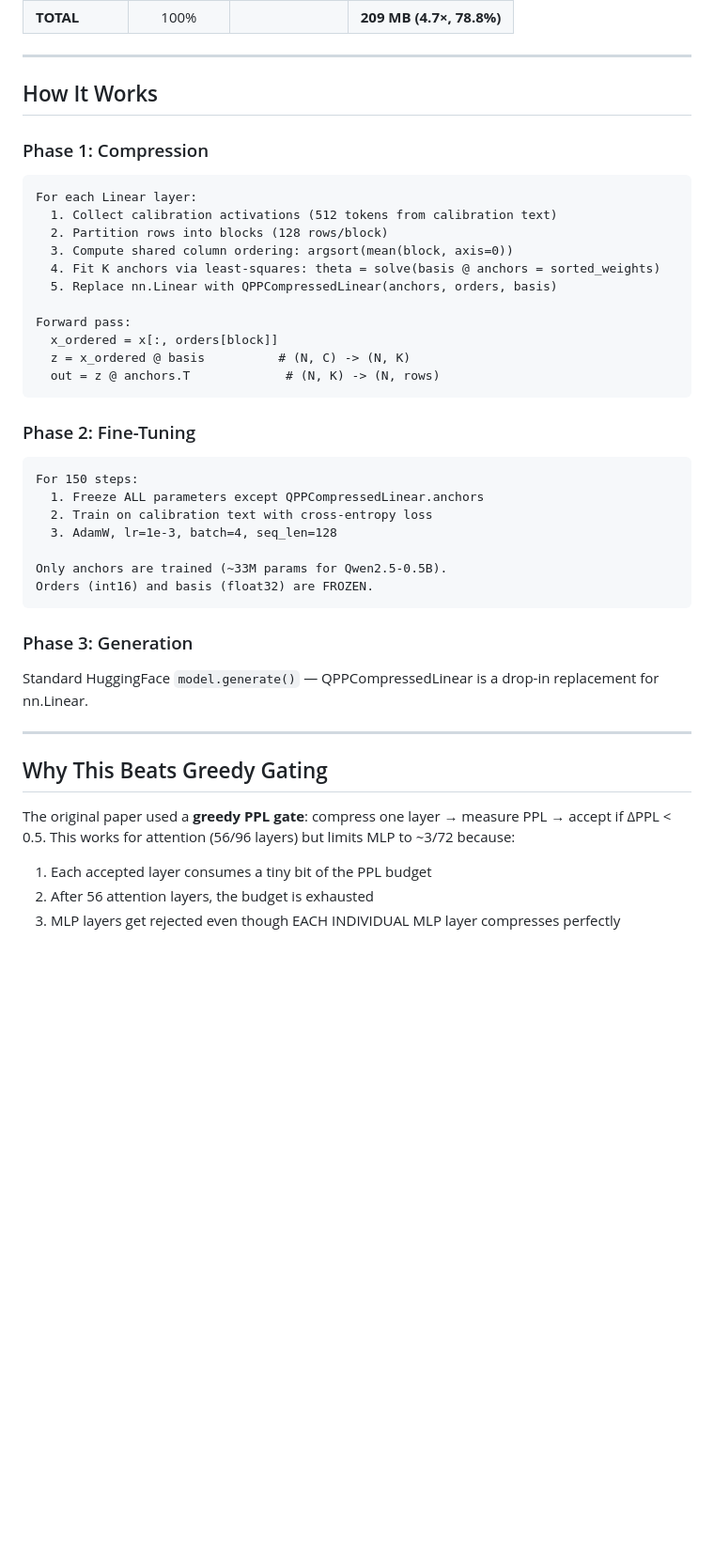
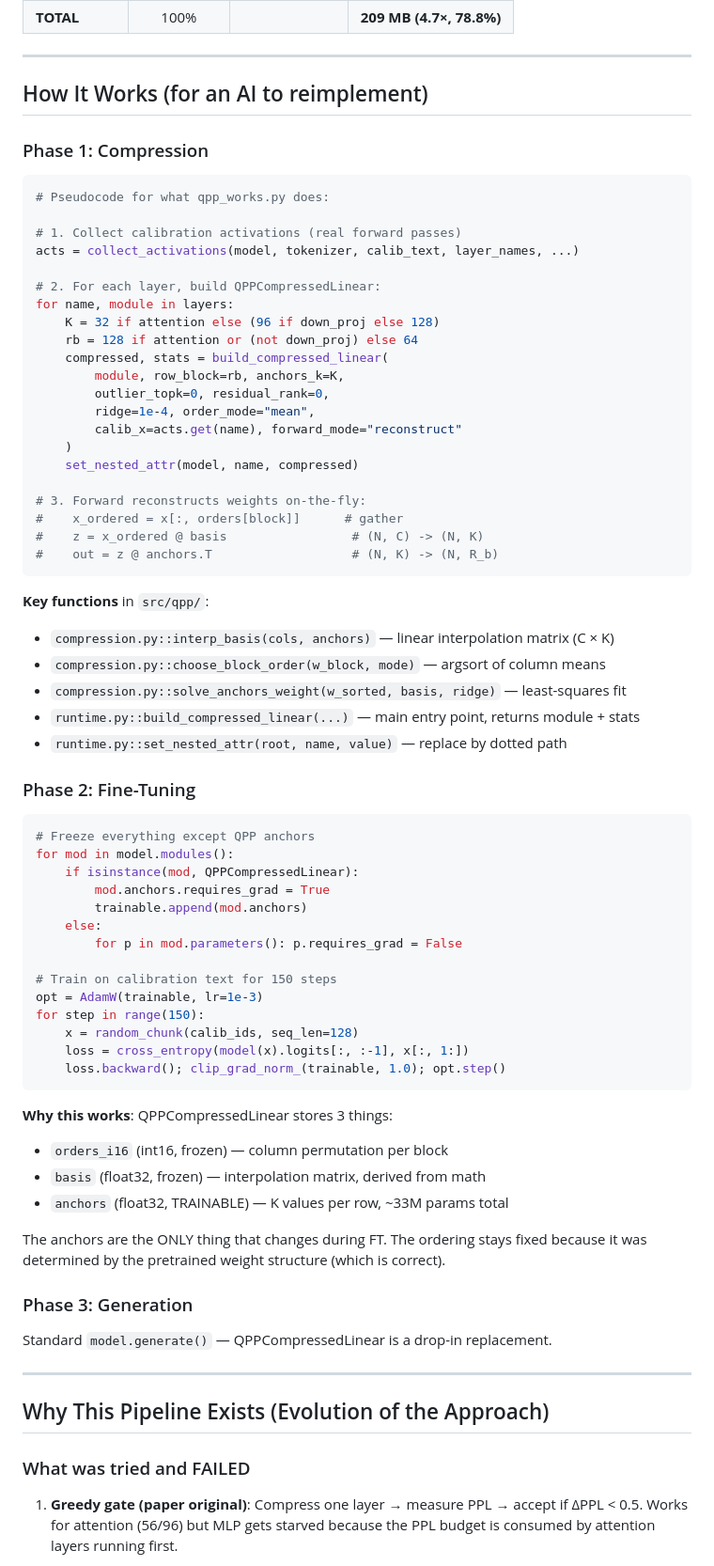
Before and after one commit to ignaciosua/qpp, a Markdown page: docs/QPP_PRODUCTION_PIPELINE.md, the part around one of its changes. Shown at 94% size. Rendered like a GitHub page; blank space fills up the shorter version.

````diff
--- a/docs/QPP_PRODUCTION_PIPELINE.md
+++ b/docs/QPP_PRODUCTION_PIPELINE.md
@@ -69,48 +72,76 @@ Prompt: Artificial intelligence will
 
 ---
 
-## How It Works
+## How It Works (for an AI to reimplement)
 
 ### Phase 1: Compression
 
+```python
+# Pseudocode for what qpp_works.py does:
+
+# 1. Collect calibration activations (real forward passes)
+acts = collect_activations(model, tokenizer, calib_text, layer_names, ...)
+
+# 2. For each layer, build QPPCompressedLinear:
+for name, module in layers:
+    K = 32 if attention else (96 if down_proj else 128)
+    rb = 128 if attention or (not down_proj) else 64
+    compressed, stats = build_compressed_linear(
+        module, row_block=rb, anchors_k=K,
+        outlier_topk=0, residual_rank=0,
+        ridge=1e-4, order_mode="mean",
+        calib_x=acts.get(name), forward_mode="reconstruct"
+    )
+    set_nested_attr(model, name, compressed)
+
+# 3. Forward reconstructs weights on-the-fly:
+#    x_ordered = x[:, orders[block]]      # gather
+#    z = x_ordered @ basis                 # (N, C) -> (N, K)
+#    out = z @ anchors.T                   # (N, K) -> (N, R_b)
 ```
-For each Linear layer:
-  1. Collect calibration activations (512 tokens from calibration text)
-  2. Partition rows into blocks (128 rows/block)
-  3. Compute shared column ordering: argsort(mean(block, axis=0))
-  4. Fit K anchors via least-squares: theta = solve(basis @ anchors = sorted_weights)
-  5. Replace nn.Linear with QPPCompressedLinear(anchors, orders, basis)
 
-Forward pass:
-  x_ordered = x[:, orders[block]]
-  z = x_ordered @ basis          # (N, C) -> (N, K)
-  out = z @ anchors.T             # (N, K) -> (N, rows)
-```
+**Key functions** in `src/qpp/`:
+- `compression.py::interp_basis(cols, anchors)` — linear interpolation matrix (C × K)
+- `compression.py::choose_block_order(w_block, mode)` — argsort of column means
+- `compression.py::solve_anchors_weight(w_sorted, basis, ridge)` — least-squares fit
+- `runtime.py::build_compressed_linear(...)` — main entry point, returns module + stats
+- `runtime.py::set_nested_attr(root, name, value)` — replace by dotted path
 
 ### Phase 2: Fine-Tuning
 
+```python
+# Freeze everything except QPP anchors
+for mod in model.modules():
+    if isinstance(mod, QPPCompressedLinear):
+        mod.anchors.requires_grad = True
+        trainable.append(mod.anchors)
+    else:
+        for p in mod.parameters(): p.requires_grad = False
+
+# Train on calibration text for 150 steps
+opt = AdamW(trainable, lr=1e-3)
+for step in range(150):
+    x = random_chunk(calib_ids, seq_len=128)
+    loss = cross_entropy(model(x).logits[:, :-1], x[:, 1:])
+    loss.backward(); clip_grad_norm_(trainable, 1.0); opt.step()
 ```
-For 150 steps:
-  1. Freeze ALL parameters except QPPCompressedLinear.anchors
-  2. Train on calibration text with cross-entropy loss
-  3. AdamW, lr=1e-3, batch=4, seq_len=128
 
-Only anchors are trained (~33M params for Qwen2.5-0.5B).
-Orders (int16) and basis (float32) are FROZEN.
-```
+**Why this works**: QPPCompressedLinear stores 3 things:
+- `orders_i16` (int16, frozen) — column permutation per block
+- `basis` (float32, frozen) — interpolation matrix, derived from math
+- `anchors` (float32, TRAINABLE) — K values per row, ~33M params total
+
+The anchors are the ONLY thing that changes during FT. The ordering stays fixed because it was determined by the pretrained weight structure (which is correct).
 
 ### Phase 3: Generation
 
-Standard HuggingFace `model.generate()` — QPPCompressedLinear is a drop-in
-replacement for nn.Linear.
+Standard `model.generate()` — QPPCompressedLinear is a drop-in replacement.
 
 ---
 
-## Why This Beats Greedy Gating
+## Why This Pipeline Exists (Evolution of the Approach)
 
-The original paper used a **greedy PPL gate**: compress one layer → measure PPL → accept if ΔPPL < 0.5. This works for attention (56/96 layers) but limits MLP to ~3/72 because:
+### What was tried and FAILED
 
-1. Each accepted layer consumes a tiny bit of the PPL budget
-2. After 56 attention layers, the budget is exhausted
-3. MLP layers get rejected even though EACH INDIVIDUAL MLP layer compresses perfectly
+1. **Greedy gate (paper original)**: Compress one layer → measure PPL → accept if ΔPPL < 0.5. Works for attention (56/96) but MLP gets starved because the PPL budget is consumed by attention layers running first.
 
````
Also changed, not shown: other parts of docs/QPP_PRODUCTION_PIPELINE.md (+105 -82 lines).
